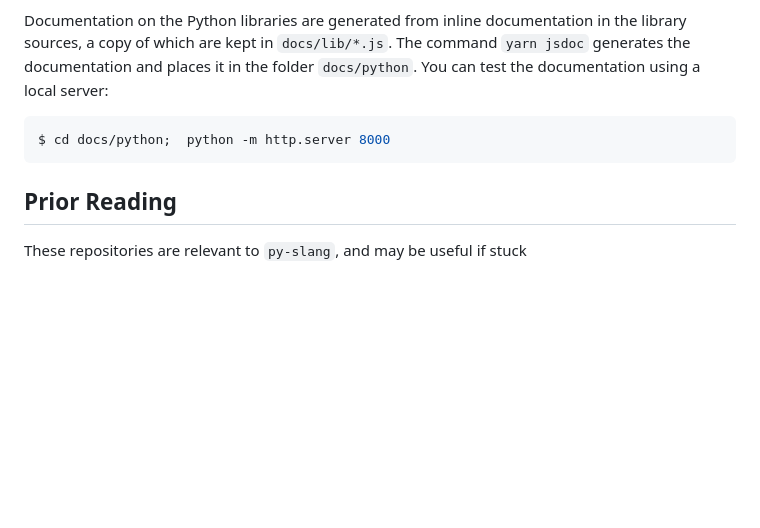
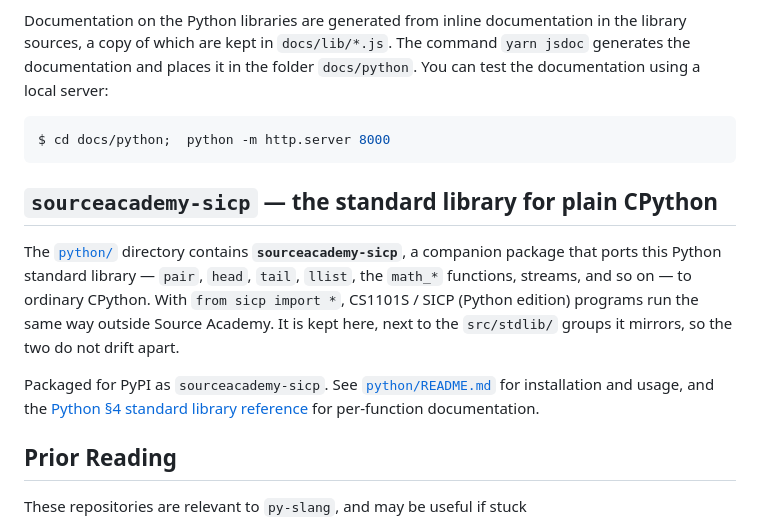
Before and after one commit to source-academy/py-slang, a Markdown page: README.md, the part around the change. Drawn GitHub-style; blank space fills up the shorter version.

Commit message:
README: add a section pointing to sourceacademy-sicp (python/)
Tell readers of the top-level README about the companion CPython
package in python/: what it is, that it lives next to the src/stdlib
groups it mirrors, and where to find install/usage (python/README.md)
and per-function docs (Python §4 reference). Does not claim a live PyPI
release, since publishing is release-gated.

Co-Authored-By: Claude Opus 4.8 <noreply@anthropic.com>

````diff
--- a/README.md
+++ b/README.md
@@ -134,6 +134,20 @@ Documentation on the Python libraries are generated from inline documentation in
 $ cd docs/python;  python -m http.server 8000
 ```
 
+## `sourceacademy-sicp` — the standard library for plain CPython
+
+The [`python/`](python/) directory contains **`sourceacademy-sicp`**, a companion
+package that ports this Python standard library — `pair`, `head`, `tail`,
+`llist`, the `math_*` functions, streams, and so on — to ordinary CPython. With
+`from sicp import *`, CS1101S / SICP (Python edition) programs run the same way
+outside Source Academy. It is kept here, next to the `src/stdlib/` groups it
+mirrors, so the two do not drift apart.
+
+Packaged for PyPI as `sourceacademy-sicp`. See
+[`python/README.md`](python/README.md) for installation and usage, and the
+[Python §4 standard library reference](https://docs.sourceacademy.org/python/python_4/)
+for per-function documentation.
+
 ## Prior Reading
 
 These repositories are relevant to `py-slang`, and may be useful if stuck
````
